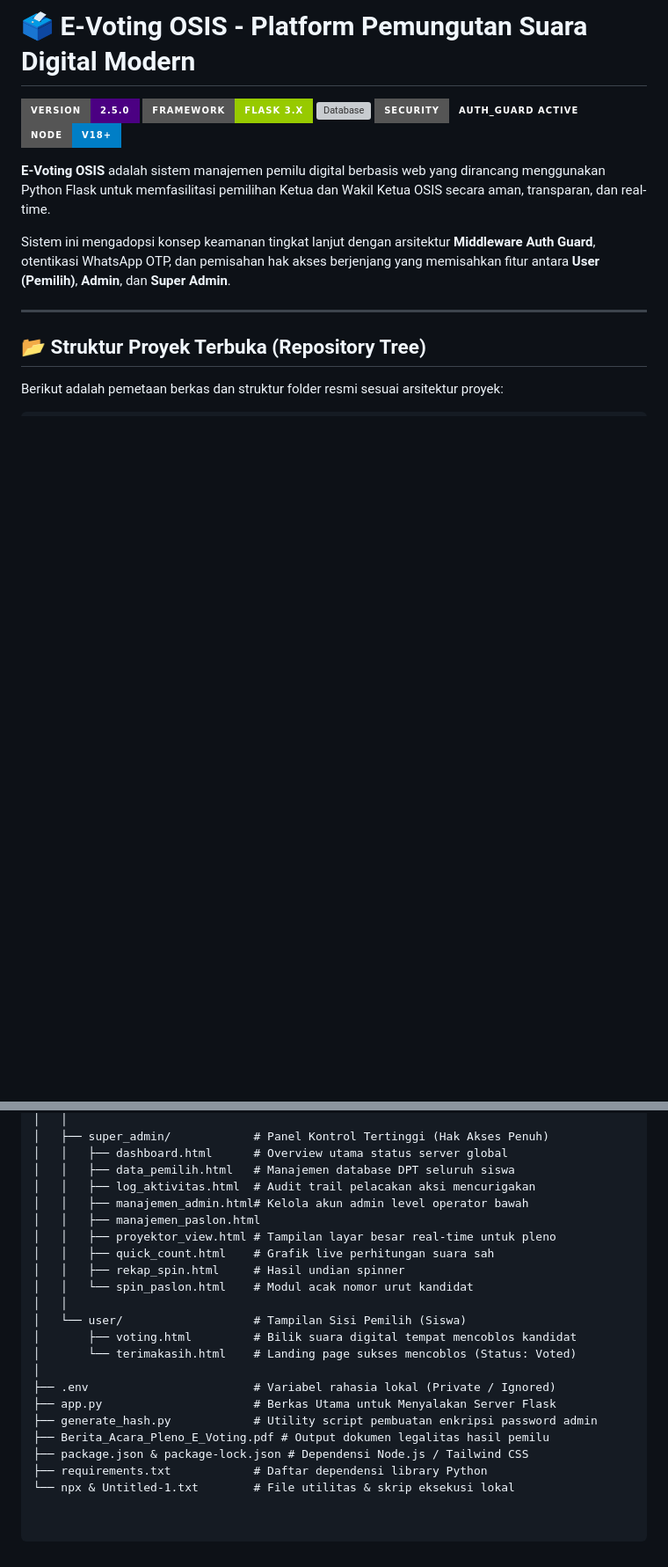
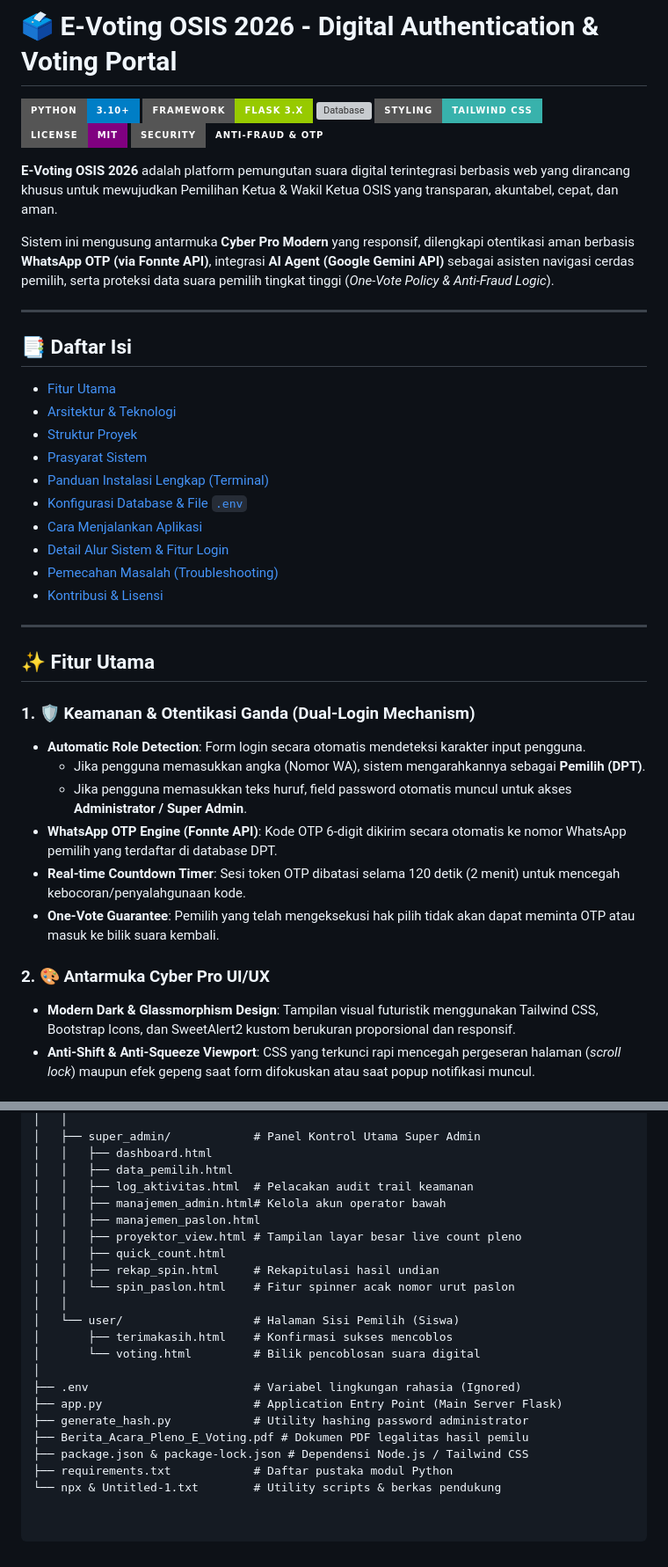
Before and after one commit to muhamad-irpan-ti25a/e-voting-OSIS, a Markdown page: README.md, 2 parts joined by grey strips. Shown at 88% size. GitHub-like rendering; badges without logos; blank space fills up the shorter version; grey boxes are pictures that could not be loaded.

```diff
--- a/README.md
+++ b/README.md
@@ -1,17 +1,43 @@
-# 🗳️ E-Voting OSIS - Platform Pemungutan Suara Digital Modern
+# 🗳️ E-Voting OSIS 2026 - Digital Authentication & Voting Portal
 
-![Version](https://img.shields.io/badge/version-2.5.0-indigo.svg?style=for-the-badge)
-![Framework](https://img.shields.io/badge/Framework-Flask_3.x-green.svg?style=for-the-badge&logo=flask)
-![Database](https://img.shields.io/badge/Database-MySQL%2FMariaDB-orange.svg?style=for-the-badge&logo=mysql)
-![Security](https://img.shields.io/badge/Security-Auth__Guard%20Active-emerald.svg?style=for-the-badge)
-![Node Engine](https://img.shields.io/badge/Node-v18%2B-blue.svg?style=for-the-badge&logo=node.js)
+[![Python Version](https://img.shields.io/badge/Python-3.10%2B-blue.svg?style=for-the-badge&logo=python)](https://www.python.org/)
+[![Flask Framework](https://img.shields.io/badge/Framework-Flask_3.x-green.svg?style=for-the-badge&logo=flask)](https://flask.palletsprojects.com/)
+[![Database](https://img.shields.io/badge/Database-MySQL%2FMariaDB-orange.svg?style=for-the-badge&logo=mysql)](https://www.mysql.com/)
+[![Tailwind CSS](https://img.shields.io/badge/Styling-Tailwind_CSS-38B2AC.svg?style=for-the-badge&logo=tailwind-css)](https://tailwindcss.com/)
+[![License](https://img.shields.io/badge/License-MIT-purple.svg?style=for-the-badge)](LICENSE)
+[![Security Status](https://img.shields.io/badge/Security-Anti--Fraud%20%26%20OTP-emerald.svg?style=for-the-badge)](https://github.com/muhamad-irpan-ti25a/E-VOTING-OSIS)
 
-**E-Voting OSIS** adalah sistem manajemen pemilu digital berbasis web yang dirancang menggunakan Python Flask untuk memfasilitasi pemilihan Ketua dan Wakil Ketua OSIS secara aman, transparan, dan real-time.
+**E-Voting OSIS 2026** adalah platform pemungutan suara digital terintegrasi berbasis web yang dirancang khusus untuk mewujudkan Pemilihan Ketua & Wakil Ketua OSIS yang transparan, akuntabel, cepat, dan aman.
 
-Sistem ini mengadopsi konsep keamanan tingkat lanjut dengan arsitektur **Middleware Auth Guard**, otentikasi WhatsApp OTP, dan pemisahan hak akses berjenjang yang memisahkan fitur antara **User (Pemilih)**, **Admin**, dan **Super Admin**.
+Sistem ini mengusung antarmuka **Cyber Pro Modern** yang responsif, dilengkapi otentikasi aman berbasis **WhatsApp OTP (via Fonnte API)**, integrasi **AI Agent (Google Gemini API)** sebagai asisten navigasi cerdas pemilih, serta proteksi data suara pemilih tingkat tinggi (*One-Vote Policy & Anti-Fraud Logic*).
 
 ---
 
-## 📂 Struktur Proyek Terbuka (Repository Tree)
+## 📑 Daftar Isi
+- [Fitur Utama](#-fitur-utama)
+- [Arsitektur & Teknologi](#-arsitektur--teknologi)
+- [Struktur Proyek](#-struktur-proyek)
+- [Prasyarat Sistem](#-prasyarat-sistem)
+- [Panduan Instalasi Lengkap (Terminal)](#-panduan-instalasi-lengkap-terminal)
+- [Konfigurasi Database & File `.env`](#-konfigurasi-database--file-env)
+- [Cara Menjalankan Aplikasi](#-cara-menjalankan-aplikasi)
+- [Detail Alur Sistem & Fitur Login](#-detail-alur-sistem--fitur-login)
+- [Pemecahan Masalah (Troubleshooting)](#-pemecahan-masalah-troubleshooting)
+- [Kontribusi & Lisensi](#-kontribusi--lisensi)
 
-Berikut adalah pemetaan berkas dan struktur folder resmi sesuai arsitektur proyek:
+---
+
+## ✨ Fitur Utama
+
+### 1. 🛡️ Keamanan & Otentikasi Ganda (Dual-Login Mechanism)
+- **Automatic Role Detection**: Form login secara otomatis mendeteksi karakter input pengguna.
+  - Jika pengguna memasukkan angka (Nomor WA), sistem mengarahkannya sebagai **Pemilih (DPT)**.
+  - Jika pengguna memasukkan teks huruf, field password otomatis muncul untuk akses **Administrator / Super Admin**.
+- **WhatsApp OTP Engine (Fonnte API)**: Kode OTP 6-digit dikirim secara otomatis ke nomor WhatsApp pemilih yang terdaftar di database DPT.
+- **Real-time Countdown Timer**: Sesi token OTP dibatasi selama 120 detik (2 menit) untuk mencegah kebocoran/penyalahgunaan kode.
+- **One-Vote Guarantee**: Pemilih yang telah mengeksekusi hak pilih tidak akan dapat meminta OTP atau masuk ke bilik suara kembali.
+
+### 2. 🎨 Antarmuka Cyber Pro UI/UX
+- **Modern Dark & Glassmorphism Design**: Tampilan visual futuristik menggunakan Tailwind CSS, Bootstrap Icons, dan SweetAlert2 kustom berukuran proporsional dan responsif.
+- **Anti-Shift & Anti-Squeeze Viewport**: CSS yang terkunci rapi mencegah pergeseran halaman (*scroll lock*) maupun efek gepeng saat form difokuskan atau saat popup notifikasi muncul.
+
@@ -69,23 +123,23 @@ E-VOTING-OSIS/
 │   │
-│   ├── super_admin/            # Panel Kontrol Tertinggi (Hak Akses Penuh)
-│   │   ├── dashboard.html      # Overview utama status server global
-│   │   ├── data_pemilih.html   # Manajemen database DPT seluruh siswa
-│   │   ├── log_aktivitas.html  # Audit trail pelacakan aksi mencurigakan
-│   │   ├── manajemen_admin.html# Kelola akun admin level operator bawah
+│   ├── super_admin/            # Panel Kontrol Utama Super Admin
+│   │   ├── dashboard.html
+│   │   ├── data_pemilih.html
+│   │   ├── log_aktivitas.html  # Pelacakan audit trail keamanan
+│   │   ├── manajemen_admin.html# Kelola akun operator bawah
 │   │   ├── manajemen_paslon.html
-│   │   ├── proyektor_view.html # Tampilan layar besar real-time untuk pleno
-│   │   ├── quick_count.html    # Grafik live perhitungan suara sah
-│   │   ├── rekap_spin.html     # Hasil undian spinner
-│   │   └── spin_paslon.html    # Modul acak nomor urut kandidat
+│   │   ├── proyektor_view.html # Tampilan layar besar live count pleno
+│   │   ├── quick_count.html
+│   │   ├── rekap_spin.html     # Rekapitulasi hasil undian
+│   │   └── spin_paslon.html    # Fitur spinner acak nomor urut paslon
 │   │
-│   └── user/                   # Tampilan Sisi Pemilih (Siswa)
-│       ├── voting.html         # Bilik suara digital tempat mencoblos kandidat
-│       └── terimakasih.html    # Landing page sukses mencoblos (Status: Voted)
+│   └── user/                   # Halaman Sisi Pemilih (Siswa)
+│       ├── terimakasih.html    # Konfirmasi sukses mencoblos
+│       └── voting.html         # Bilik pencoblosan suara digital
 │
-├── .env                        # Variabel rahasia lokal (Private / Ignored)
-├── app.py                      # Berkas Utama untuk Menyalakan Server Flask
-├── generate_hash.py            # Utility script pembuatan enkripsi password admin
-├── Berita_Acara_Pleno_E_Voting.pdf # Output dokumen legalitas hasil pemilu
+├── .env                        # Variabel lingkungan rahasia (Ignored)
+├── app.py                      # Application Entry Point (Main Server Flask)
+├── generate_hash.py            # Utility hashing password administrator
+├── Berita_Acara_Pleno_E_Voting.pdf # Dokumen PDF legalitas hasil pemilu
 ├── package.json & package-lock.json # Dependensi Node.js / Tailwind CSS
-├── requirements.txt            # Daftar dependensi library Python
-└── npx & Untitled-1.txt        # File utilitas & skrip eksekusi lokal
+├── requirements.txt            # Daftar pustaka modul Python
+└── npx & Untitled-1.txt        # Utility scripts & berkas pendukung
```
Also changed, not shown: other parts of README.md (+62 -34 lines).
